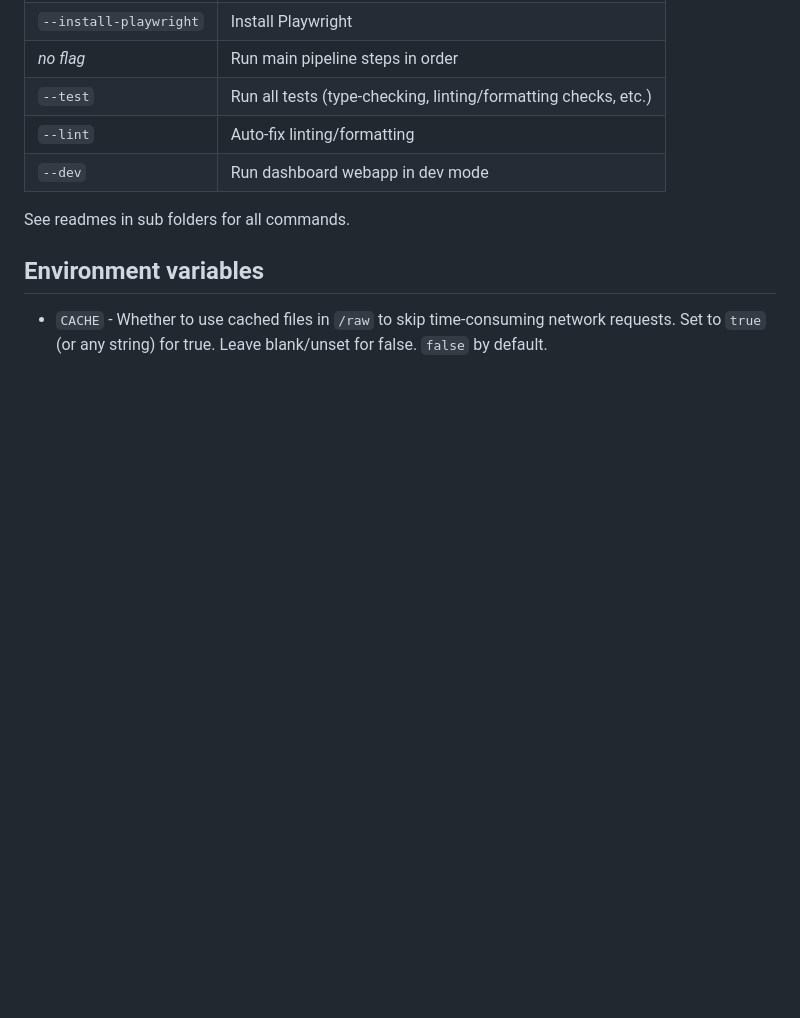
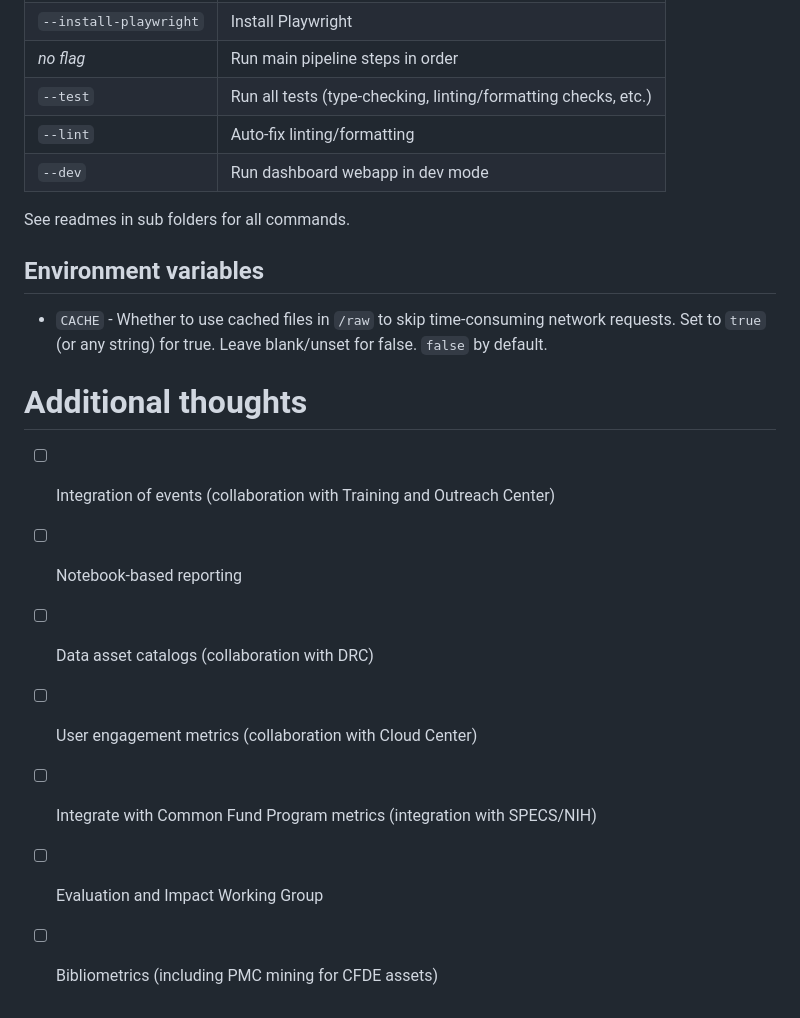
Before and after one commit to nih-cfde/icc-eval-core, a Markdown page: README.md, the part around the change. Drawn GitHub-style; blank space fills up the shorter version.

Commit message:
Add a few "future work" items

```diff
--- a/README.md
+++ b/README.md
@@ -145,3 +145,13 @@ See readmes in sub folders for all commands.
   Set to `true` (or any string) for true.
   Leave blank/unset for false.
   `false` by default.
+
+# Additional thoughts
+
+- [ ] Integration of events (collaboration with Training and Outreach Center)
+- [ ] Notebook-based reporting
+- [ ] Data asset catalogs (collaboration with DRC)
+- [ ] User engagement metrics (collaboration with Cloud Center)
+- [ ] Integrate with Common Fund Program metrics (integration with SPECS/NIH)
+- [ ] Evaluation and Impact Working Group
+- [ ] Bibliometrics (including PMC mining for CFDE assets)
```
